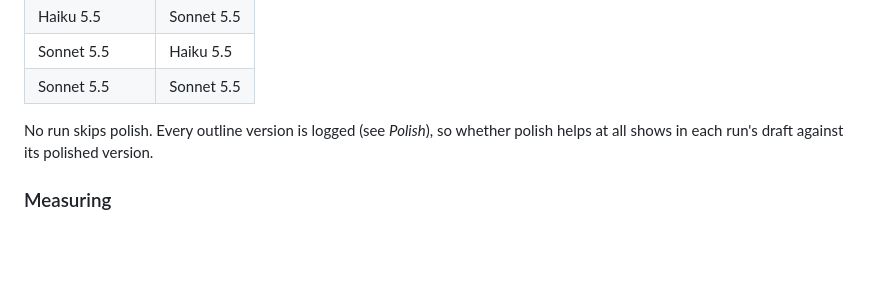
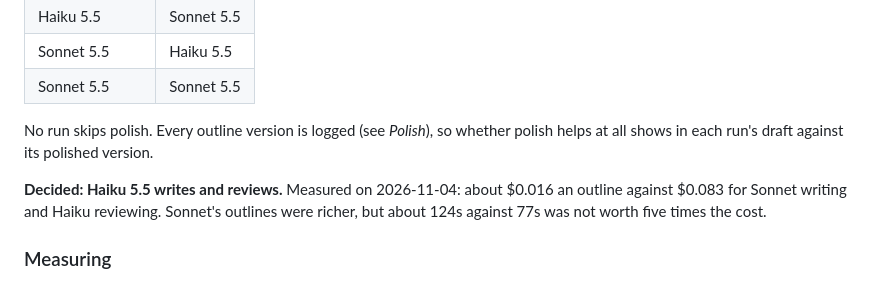
Before and after one commit to ntomsho/delve-gm, a Markdown page: docs/BUILD-PLAN.md, the part around the change. GitHub-like rendering; blank space fills up the shorter version.

Commit message:
Plan: Haiku 5.5 writes and reviews the outline
Co-Authored-By: Claude Opus 5.5 <noreply@anthropic.com>
Claude-Session: https://claude.ai/code/session_019xQkZkazx18NpVkZttSRcH

```diff
--- a/docs/BUILD-PLAN.md
+++ b/docs/BUILD-PLAN.md
@@ -615,6 +615,10 @@ compared:
 No run skips polish. Every outline version is logged (see *Polish*), so whether polish helps
 at all shows in each run's draft against its polished version.
 
+**Decided: Haiku 5.5 writes and reviews.** Measured on 2026-11-04: about $0.016 an outline against $0.083
+for Sonnet writing and Haiku reviewing. Sonnet's outlines were richer, but about 124s against 77s was not
+worth five times the cost.
+
 ### Measuring
 
 A dev CLI (`src/dev/cli-outline.ts`) runs the outline, repair and polish steps alone, with no
```
